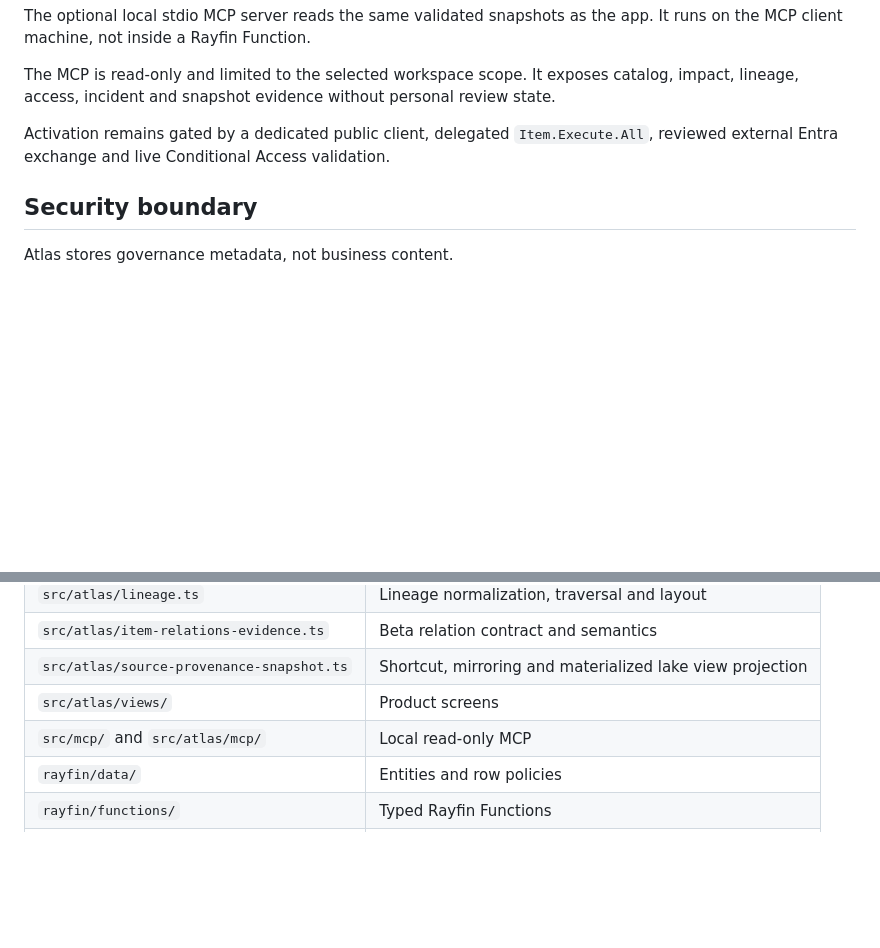
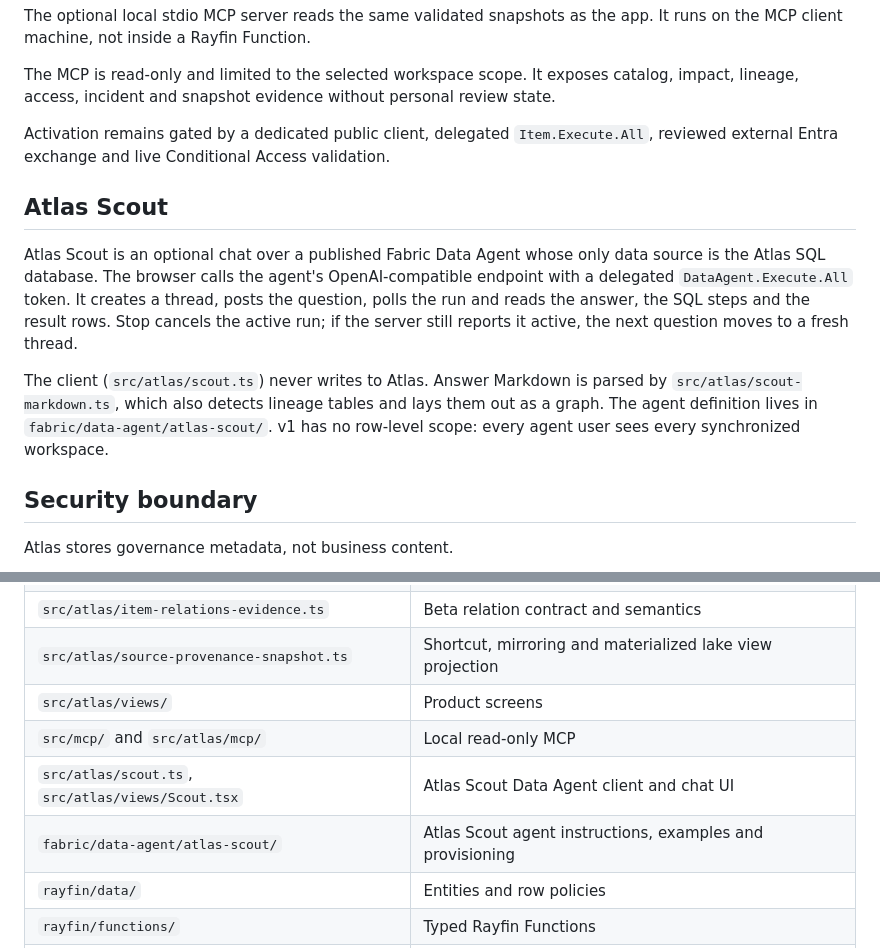
Before and after one commit to fredgis/FabricAtlas, a Markdown page: docs/architecture.md, 2 parts joined by grey strips. Drawn GitHub-style; blank space fills up the shorter version.

```diff
--- a/docs/architecture.md
+++ b/docs/architecture.md
@@ -332,6 +332,21 @@ Activation remains gated by a dedicated public client, delegated
 `Item.Execute.All`, reviewed external Entra exchange and live Conditional
 Access validation.
 
+## Atlas Scout
+
+Atlas Scout is an optional chat over a published Fabric Data Agent whose only
+data source is the Atlas SQL database. The browser calls the agent's
+OpenAI-compatible endpoint with a delegated `DataAgent.Execute.All` token. It
+creates a thread, posts the question, polls the run and reads the answer, the
+SQL steps and the result rows. Stop cancels the active run; if the server still
+reports it active, the next question moves to a fresh thread.
+
+The client (`src/atlas/scout.ts`) never writes to Atlas. Answer Markdown is
+parsed by `src/atlas/scout-markdown.ts`, which also detects lineage tables and
+lays them out as a graph. The agent definition lives in
+`fabric/data-agent/atlas-scout/`. v1 has no row-level scope: every agent user
+sees every synchronized workspace.
+
 ## Security boundary
 
 Atlas stores governance metadata, not business content.
@@ -382,6 +397,8 @@ See [Installation and deployment](installation.md) for the complete workflow.
 | `src/atlas/source-provenance-snapshot.ts` | Shortcut, mirroring and materialized lake view projection |
 | `src/atlas/views/` | Product screens |
 | `src/mcp/` and `src/atlas/mcp/` | Local read-only MCP |
+| `src/atlas/scout.ts`, `src/atlas/views/Scout.tsx` | Atlas Scout Data Agent client and chat UI |
+| `fabric/data-agent/atlas-scout/` | Atlas Scout agent instructions, examples and provisioning |
 | `rayfin/data/` | Entities and row policies |
 | `rayfin/functions/` | Typed Rayfin Functions |
 | `fabric/udf/atlas_sync_functions/` | Python compatibility collector |
```
Also changed, not shown: README.md (+49 -11 lines), docs/screenshots/atlas-scout-dock-progress-v2.png (added), docs/screenshots/atlas-scout-dock-v2.png (added), docs/screenshots/atlas-scout-home-v2.png (added), docs/screenshots/atlas-scout-lineage-v2.png (added), 1 other file.
